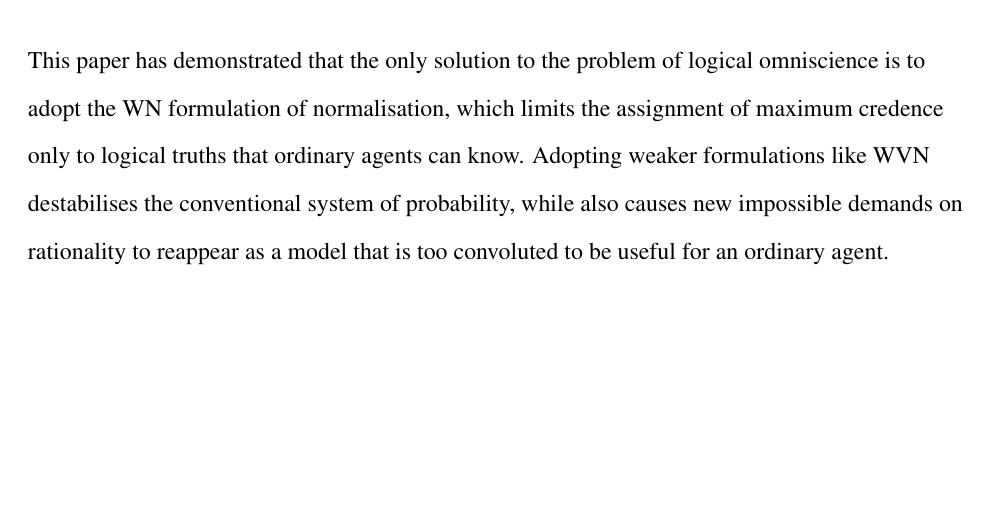
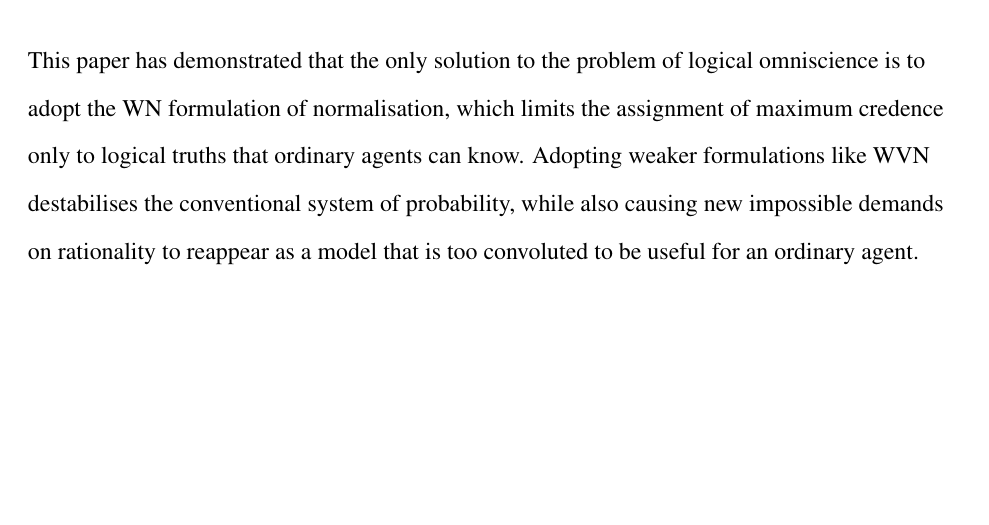
Before and after one commit to szostacowicz/Essay-tex, a LaTeX document (PE3101P Term Paper.tex): part of page 8 of 9, cut so that both start at the same text. Compiled offline with pdfLaTeX.

Commit message:
151123 0012hrs

```diff
--- a/PE3101P Term Paper.tex
+++ b/PE3101P Term Paper.tex
@@ -101,7 +101,7 @@ Perhaps we still accept that conditional credences as intervals are meaningful,\
 
 One could contend that the above examples are unfair because there could be methods that reconcile VWN with a consistent and improved Bayesian model. However, this makes the model too convoluted to be useful for an ordinary agent, thus making it lose its intuitive appeal. The model is appealing because it balances mathematical rigour with simplicity.\footnote{See page 3.} Adding layers of sophistication to the model infringes upon its simplicity and, more importantly, imposes other implicit conditions on rationality. The new model will thus face the same impossible demands on rationality posed by the original problem, since a mathematically-refined model could demand so much calculation from an ordinary agent that it may be impossible to determine if they are truly rational. Hence, introducing mathematical complexity defeats the purpose of the Bayesian model, and those advocating for this approach to strengthen the model will return to square one when challenging the problem. Extreme reformulations are therefore an unacceptable solution to the problem, and the only solution is to adopt a moderate approach espoused by the WN formulation.
 \section{Conclusion}
-This paper has demonstrated that the only solution to the problem of logical omniscience is to adopt the WN formulation of normalisation, which limits the assignment of maximum credence only to logical truths that ordinary agents can know. Adopting weaker formulations like WVN destabilises the conventional system of probability, while also causes new impossible demands on rationality to reappear as a model that is too convoluted to be useful for an ordinary agent.
+This paper has demonstrated that the only solution to the problem of logical omniscience is to adopt the WN formulation of normalisation, which limits the assignment of maximum credence only to logical truths that ordinary agents can know. Adopting weaker formulations like WVN destabilises the conventional system of probability, while also causing new impossible demands on rationality to reappear as a model that is too convoluted to be useful for an ordinary agent.
 \pagebreak
 \printbibliography
 \end{document}
```
Also changed, not shown: PE3101P Term Paper.pdf, my own formatting/term paper self format.pdf.
